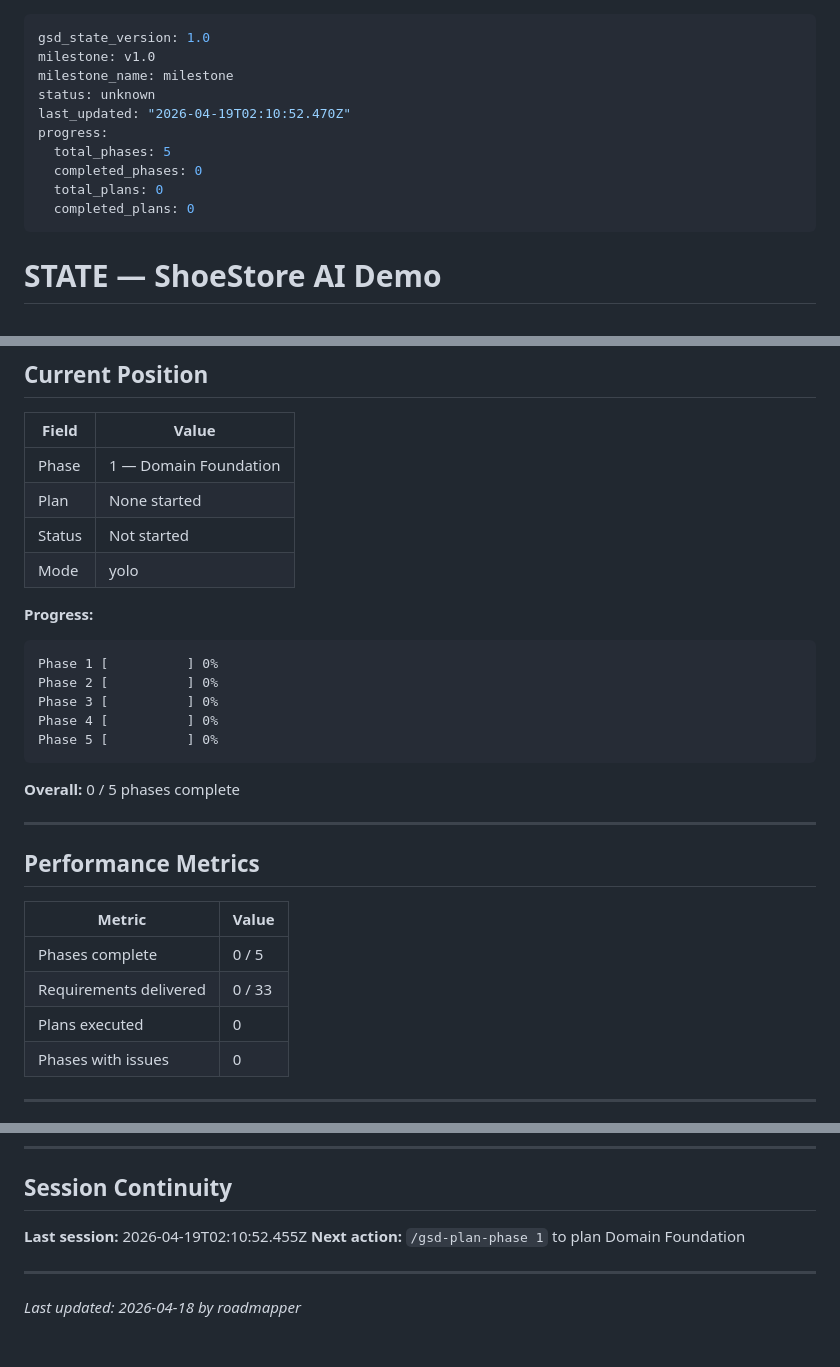
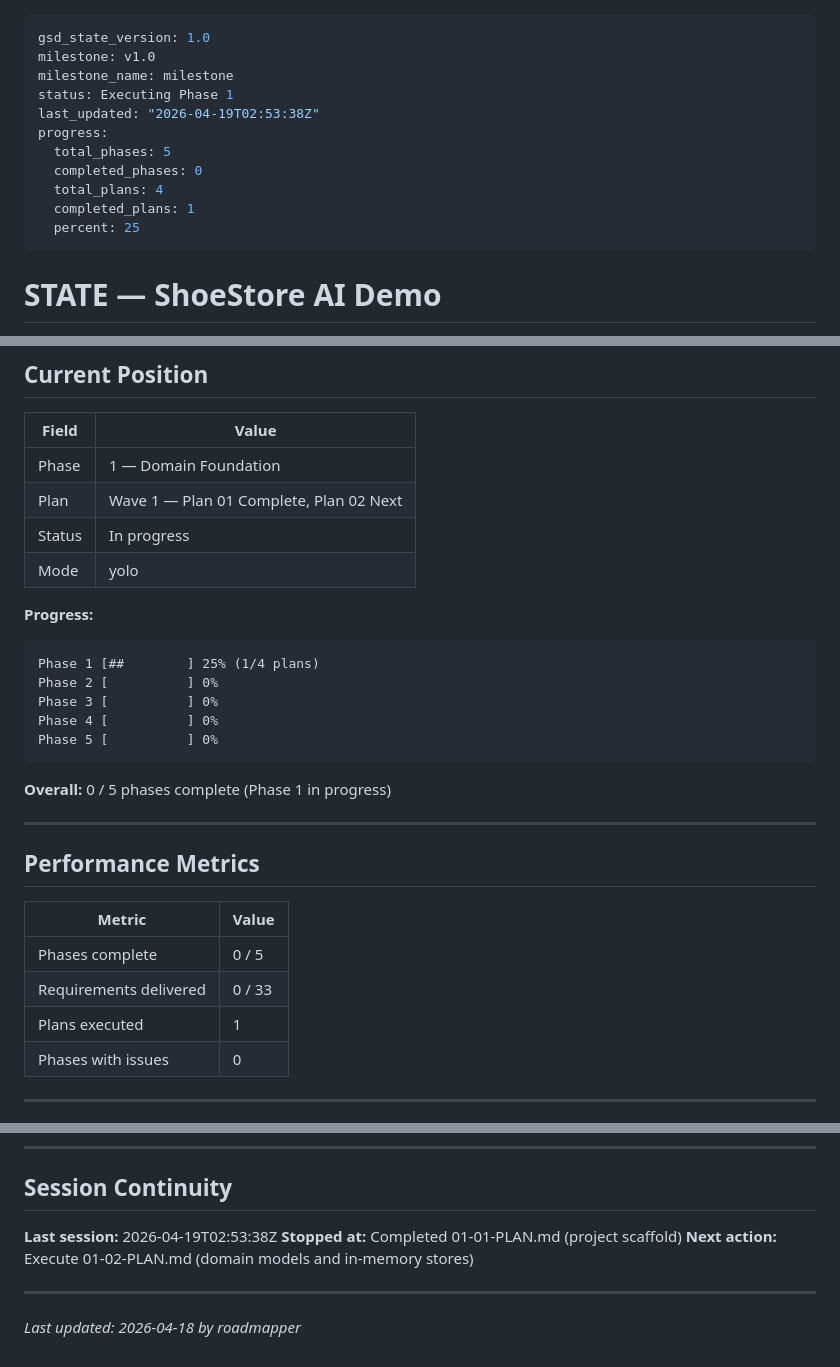
Before and after one commit to MLi-dev/ShoeStoreGSD, a Markdown page: .planning/STATE.md, 3 parts joined by grey strips. Drawn GitHub-style.

Commit message:
docs(01-01): complete project scaffold plan — SUMMARY, STATE, ROADMAP updated
- 01-01-SUMMARY.md: all 3 tasks documented, commits recorded, self-check passed
- STATE.md: plan counter advanced to 1/4, session continuity updated
- ROADMAP.md: 01-01-PLAN.md marked complete, Phase 1 progress 1/4

````diff
--- a/.planning/STATE.md
+++ b/.planning/STATE.md
@@ -2,13 +2,14 @@
 gsd_state_version: 1.0
 milestone: v1.0
 milestone_name: milestone
-status: unknown
-last_updated: "2026-04-19T02:10:52.470Z"
+status: Executing Phase 1
+last_updated: "2026-04-19T02:53:38Z"
 progress:
   total_phases: 5
   completed_phases: 0
-  total_plans: 0
-  completed_plans: 0
+  total_plans: 4
+  completed_plans: 1
+  percent: 25
 ---
 
 # STATE — ShoeStore AI Demo
@@ -30,21 +31,21 @@ progress:
 | Field | Value |
 |-------|-------|
 | Phase | 1 — Domain Foundation |
-| Plan | None started |
-| Status | Not started |
+| Plan | Wave 1 — Plan 01 Complete, Plan 02 Next |
+| Status | In progress |
 | Mode | yolo |
 
 **Progress:**
 
 ```
-Phase 1 [          ] 0%
+Phase 1 [##        ] 25% (1/4 plans)
 Phase 2 [          ] 0%
 Phase 3 [          ] 0%
 Phase 4 [          ] 0%
 Phase 5 [          ] 0%
 ```
 
-**Overall:** 0 / 5 phases complete
+**Overall:** 0 / 5 phases complete (Phase 1 in progress)
 
 ---
 
@@ -54,7 +55,7 @@ Phase 5 [          ] 0%
 |--------|-------|
 | Phases complete | 0 / 5 |
 | Requirements delivered | 0 / 33 |
-| Plans executed | 0 |
+| Plans executed | 1 |
 | Phases with issues | 0 |
 
 ---
@@ -119,8 +120,9 @@ Phase 5 [          ] 0%
 
 ## Session Continuity
 
-**Last session:** 2026-04-19T02:10:52.455Z
-**Next action:** `/gsd-plan-phase 1` to plan Domain Foundation
+**Last session:** 2026-04-19T02:53:38Z
+**Stopped at:** Completed 01-01-PLAN.md (project scaffold)
+**Next action:** Execute 01-02-PLAN.md (domain models and in-memory stores)
 
 ---
 
````
Also changed, not shown: .planning/ROADMAP.md (+8 -2 lines), 1 other file.
